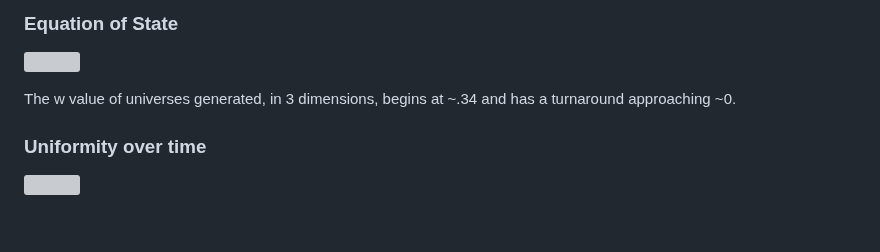
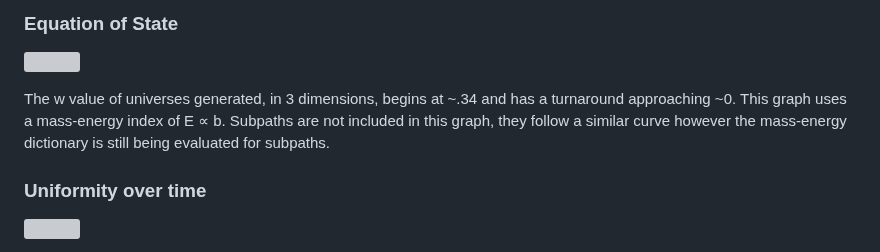
Before and after one commit to universe-analysis/universe-generator, a Markdown page: README.md, the part around the change. Rendered like a GitHub page; blank space fills up the shorter version; grey boxes are pictures that could not be loaded.

```diff
--- a/README.md
+++ b/README.md
@@ -83,7 +83,7 @@ Frame of reference for an observer is built by emitting a pulse back to time zer
     <img src="https://universe-analysis.github.io/universe-generator/lab-notes/2026-07-28/fullspec_eos_multiT_3d.png" width="600px">
 </p>
 
-The w value of universes generated, in 3 dimensions, begins at ~.34 and has a turnaround approaching ~0.
+The w value of universes generated, in 3 dimensions, begins at ~.34 and has a turnaround approaching ~0. This graph uses a mass-energy index of E ∝ b. Subpaths are not included in this graph, they follow a similar curve however the mass-energy dictionary is still being evaluated for subpaths.
 
 ### Uniformity over time
 <p align="left">
```
